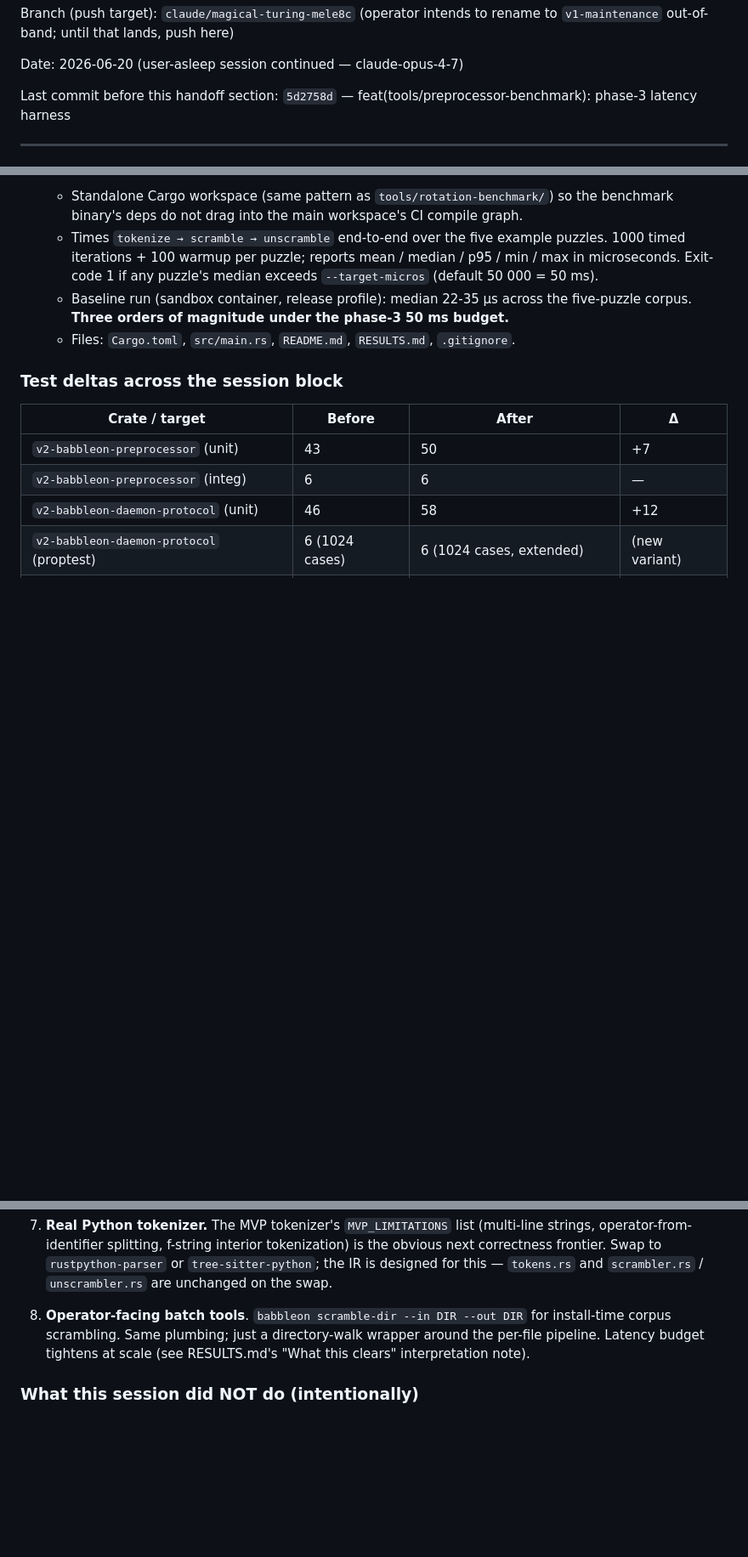
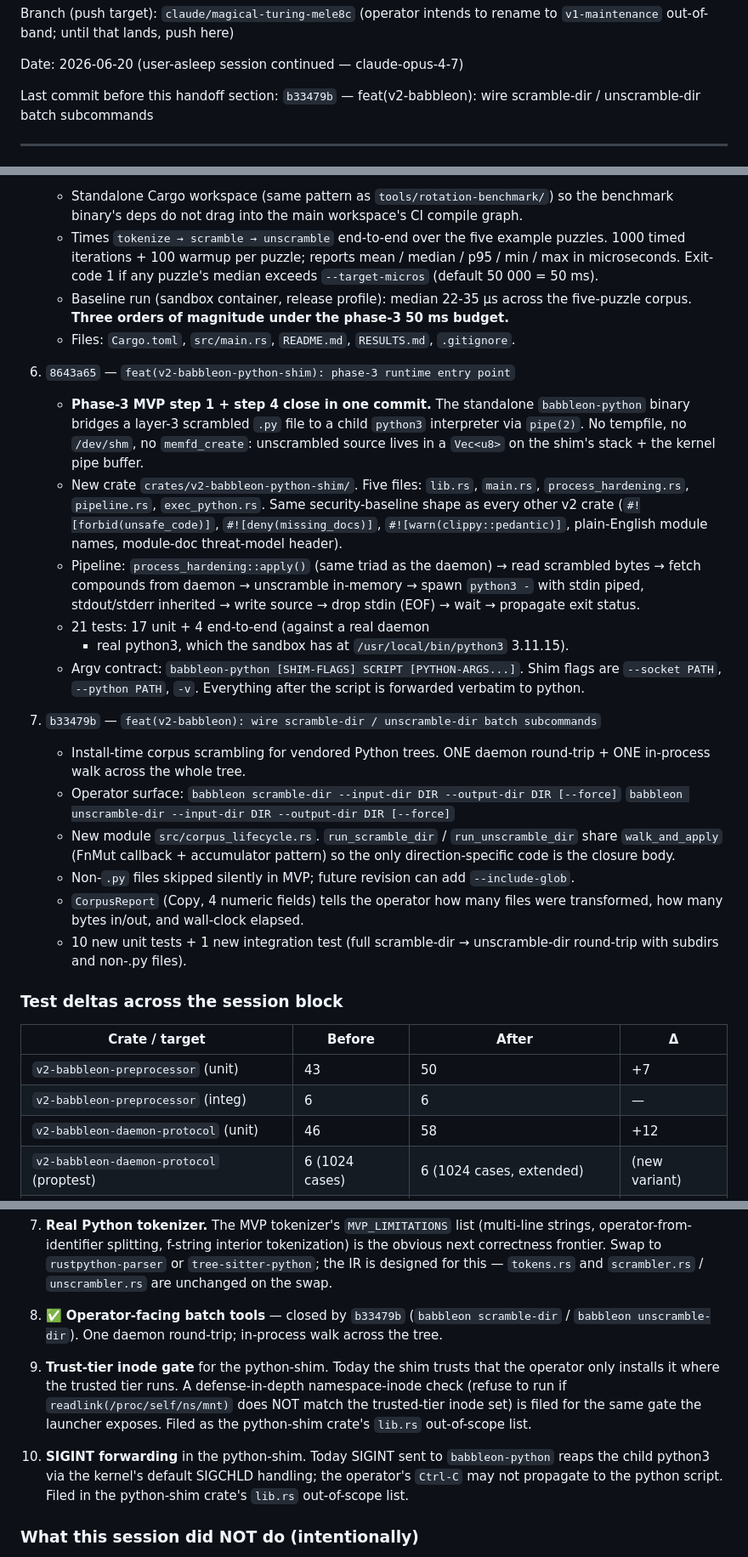
Before and after one commit to Qualified1079/Babbleon, a Markdown page: HANDOFF.md, 3 parts joined by grey strips. Shown at 85% size. Rendered like a GitHub page; blank space fills up the shorter version.

```diff
--- a/HANDOFF.md
+++ b/HANDOFF.md
@@ -24,8 +24,8 @@ lands, push here)
 
 Date: 2026-06-20 (user-asleep session continued — claude-opus-4-7)
 
-Last commit before this handoff section: `5d2758d` —
-feat(tools/preprocessor-benchmark): phase-3 latency harness
+Last commit before this handoff section: `b33479b` —
+feat(v2-babbleon): wire scramble-dir / unscramble-dir batch subcommands
 
 ---
 
@@ -111,6 +111,53 @@ preprocessor's per-file latency is measured at 22-35 µs median
    - Files: `Cargo.toml`, `src/main.rs`, `README.md`,
      `RESULTS.md`, `.gitignore`.
 
+6. `8643a65` — `feat(v2-babbleon-python-shim): phase-3 runtime entry point`
+   - **Phase-3 MVP step 1 + step 4 close in one commit.**  The
+     standalone `babbleon-python` binary bridges a layer-3
+     scrambled `.py` file to a child `python3` interpreter via
+     `pipe(2)`.  No tempfile, no `/dev/shm`, no `memfd_create`:
+     unscrambled source lives in a `Vec<u8>` on the shim's
+     stack + the kernel pipe buffer.
+   - New crate `crates/v2-babbleon-python-shim/`.  Five files:
+     `lib.rs`, `main.rs`, `process_hardening.rs`,
+     `pipeline.rs`, `exec_python.rs`.  Same security-baseline
+     shape as every other v2 crate (`#![forbid(unsafe_code)]`,
+     `#![deny(missing_docs)]`, `#![warn(clippy::pedantic)]`,
+     plain-English module names, module-doc threat-model
+     header).
+   - Pipeline: `process_hardening::apply()` (same triad as the
+     daemon) → read scrambled bytes → fetch compounds from
+     daemon → unscramble in-memory → spawn `python3 -` with
+     stdin piped, stdout/stderr inherited → write source →
+     drop stdin (EOF) → wait → propagate exit status.
+   - 21 tests: 17 unit + 4 end-to-end (against a real daemon
+     + real python3, which the sandbox has at
+     `/usr/local/bin/python3` 3.11.15).
+   - Argv contract: `babbleon-python [SHIM-FLAGS] SCRIPT
+     [PYTHON-ARGS...]`.  Shim flags are `--socket PATH`,
+     `--python PATH`, `-v`.  Everything after the script is
+     forwarded verbatim to python.
+
+7. `b33479b` — `feat(v2-babbleon): wire scramble-dir / unscramble-dir batch subcommands`
+   - Install-time corpus scrambling for vendored Python trees.
+     ONE daemon round-trip + ONE in-process walk across the
+     whole tree.
+   - Operator surface:
+       `babbleon scramble-dir --input-dir DIR --output-dir DIR [--force]`
+       `babbleon unscramble-dir --input-dir DIR --output-dir DIR [--force]`
+   - New module `src/corpus_lifecycle.rs`.  `run_scramble_dir`
+     / `run_unscramble_dir` share `walk_and_apply` (FnMut
+     callback + accumulator pattern) so the only
+     direction-specific code is the closure body.
+   - Non-`.py` files skipped silently in MVP; future revision
+     can add `--include-glob`.
+   - `CorpusReport` (Copy, 4 numeric fields) tells the operator
+     how many files were transformed, how many bytes in/out,
+     and wall-clock elapsed.
+   - 10 new unit tests + 1 new integration test (full
+     scramble-dir → unscramble-dir round-trip with subdirs and
+     non-.py files).
+
 ### Test deltas across the session block
 
 | Crate / target | Before | After | Δ |
@@ -189,11 +256,24 @@ be tackled by the next sleeping-session):
    designed for this — `tokens.rs` and `scrambler.rs` /
    `unscrambler.rs` are unchanged on the swap.
 
-8. **Operator-facing batch tools**.  `babbleon scramble-dir
-   --in DIR --out DIR` for install-time corpus scrambling.
-   Same plumbing; just a directory-walk wrapper around the
-   per-file pipeline.  Latency budget tightens at scale (see
-   RESULTS.md's "What this clears" interpretation note).
+8. ✅ **Operator-facing batch tools** — closed by `b33479b`
+   (`babbleon scramble-dir` / `babbleon unscramble-dir`).
+   One daemon round-trip; in-process walk across the tree.
+
+9. **Trust-tier inode gate** for the python-shim.  Today the
+   shim trusts that the operator only installs it where the
+   trusted tier runs.  A defense-in-depth namespace-inode
+   check (refuse to run if `readlink(/proc/self/ns/mnt)` does
+   NOT match the trusted-tier inode set) is filed for the
+   same gate the launcher exposes.  Filed as the
+   python-shim crate's `lib.rs` out-of-scope list.
+
+10. **SIGINT forwarding** in the python-shim.  Today SIGINT
+    sent to `babbleon-python` reaps the child python3 via the
+    kernel's default SIGCHLD handling; the operator's
+    `Ctrl-C` may not propagate to the python script.
+    Filed in the python-shim crate's `lib.rs` out-of-scope
+    list.
 
 ### What this session did NOT do (intentionally)
 
```
Also changed, not shown: other parts of HANDOFF.md (+42 -22 lines).
